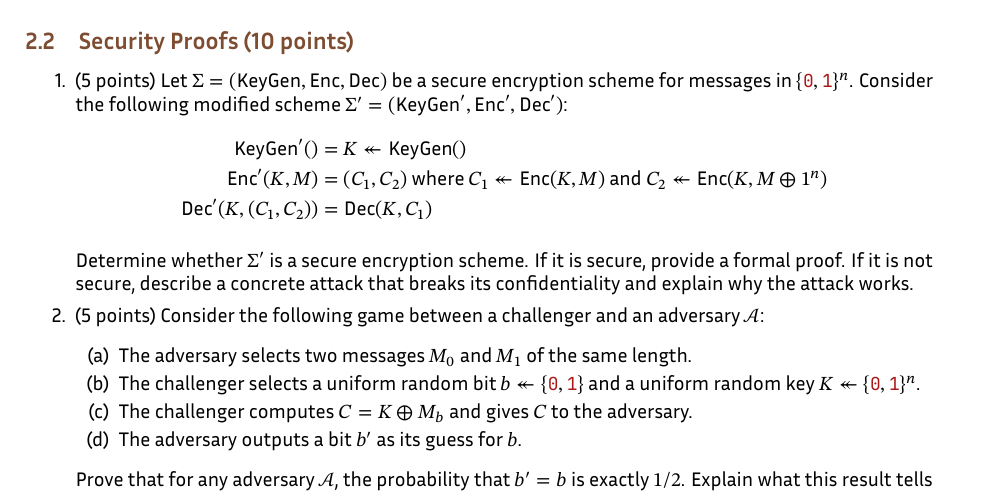
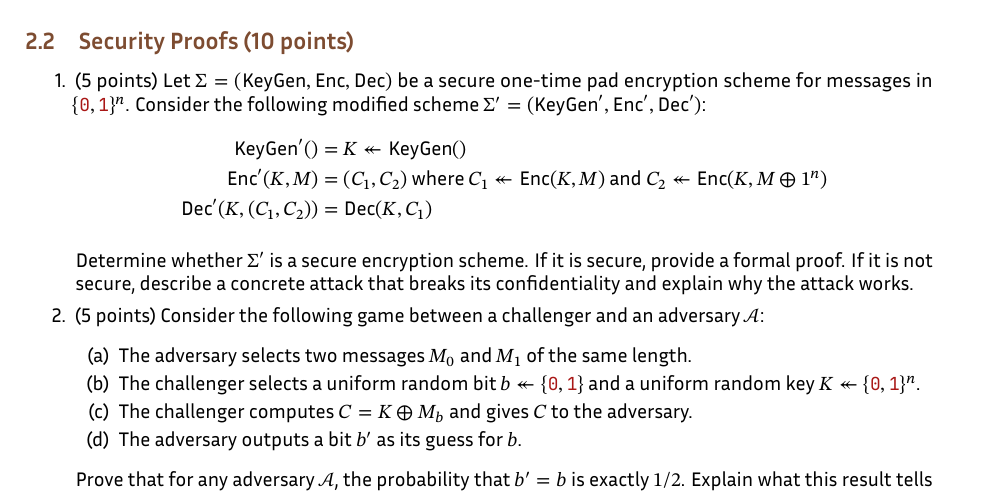
Before and after one commit to nadimkobeissi/appliedcryptography, a LaTeX problem sheet (problem-set/problem-set-1.tex): part of page 3 of 5, cut so that both start at the same text. Compiled offline with LuaLaTeX; a missing font is replaced by an installed copy or a similar font.

Commit message:
Problem Set 1: minor clarification for a question

```diff
--- a/problem-set/problem-set-1.tex
+++ b/problem-set/problem-set-1.tex
@@ -147,7 +147,7 @@
 \subsection{Security Proofs (10 points)}
 
 \begin{enumerate}
-	\item (5 points) Let $\Sigma = (\textsf{KeyGen}, \textsf{Enc}, \textsf{Dec})$ be a secure encryption scheme for messages in $\bits^n$. Consider the following modified scheme $\Sigma' = (\textsf{KeyGen}', \textsf{Enc}', \textsf{Dec}')$:
+	\item (5 points) Let $\Sigma = (\textsf{KeyGen}, \textsf{Enc}, \textsf{Dec})$ be a secure one-time pad encryption scheme for messages in $\bits^n$. Consider the following modified scheme $\Sigma' = (\textsf{KeyGen}', \textsf{Enc}', \textsf{Dec}')$:
 	      \begin{align*}
 		      \textsf{KeyGen}'()           & = K \twoheadleftarrow \textsf{KeyGen}()                                                                                               \\
 		      \textsf{Enc}'(K, M)          & = (C_1, C_2) \text{ where } C_1 \twoheadleftarrow \textsf{Enc}(K, M) \text{ and } C_2 \twoheadleftarrow \textsf{Enc}(K, M \oplus 1^n) \\
```
